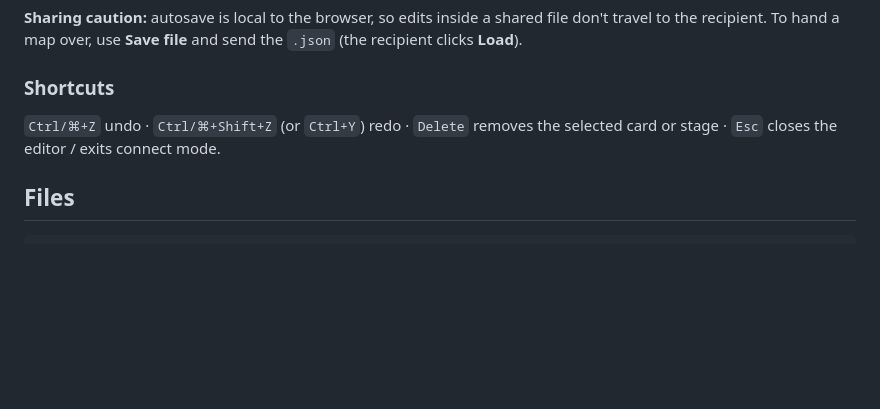
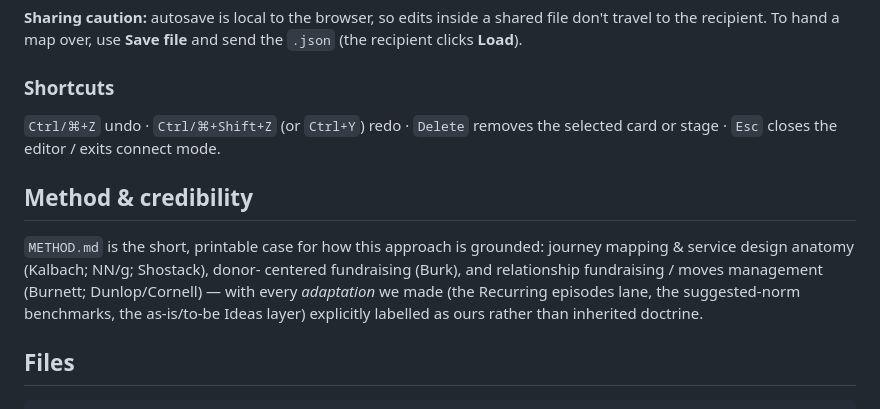
Before and after one commit to TORCWORKS/journeyMap, a Markdown page: README.md, the part around the change. Drawn GitHub-style; blank space fills up the shorter version.

````diff
--- a/README.md
+++ b/README.md
@@ -35,6 +35,14 @@ A single-file web app for mapping a nonprofit's donor journey visually — stage
 ### Shortcuts
 `Ctrl/⌘+Z` undo · `Ctrl/⌘+Shift+Z` (or `Ctrl+Y`) redo · `Delete` removes the selected card or stage · `Esc` closes the editor / exits connect mode.
 
+## Method & credibility
+`METHOD.md` is the short, printable case for how this approach is grounded:
+journey mapping & service design anatomy (Kalbach; NN/g; Shostack), donor-
+centered fundraising (Burk), and relationship fundraising / moves management
+(Burnett; Dunlop/Cornell) — with every *adaptation* we made (the Recurring
+episodes lane, the suggested-norm benchmarks, the as-is/to-be Ideas layer)
+explicitly labelled as ours rather than inherited doctrine.
+
 ## Files
 ```
 index.html      ← the app (everything: markup, styles, logic)
````
Also changed, not shown: METHOD.md (added, +49 -0 lines).
